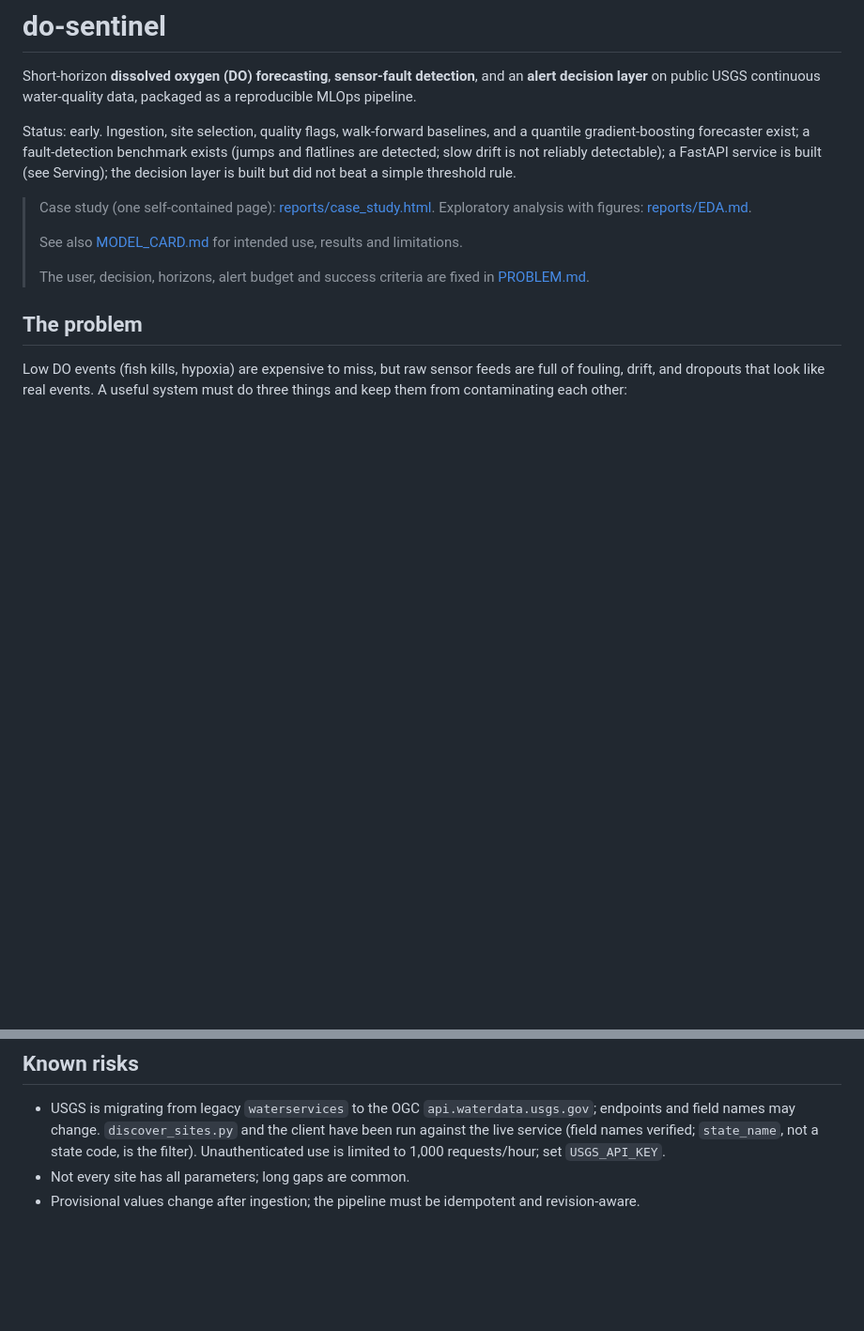
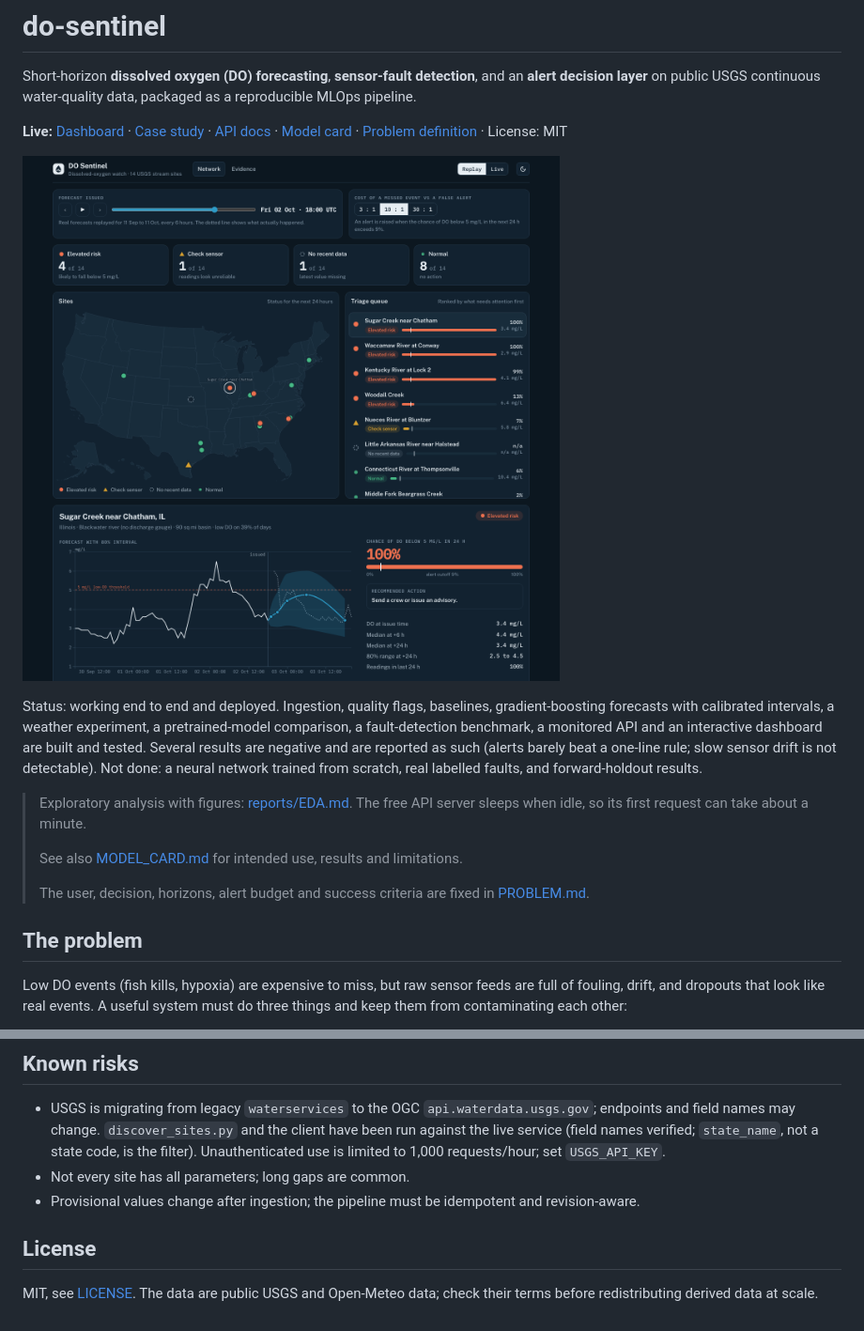
Before and after one commit to Mounusha25/DO_sentinel, a Markdown page: README.md, 2 parts joined by grey strips. Shown at 94% size. Rendered like a GitHub page; pictures changed too: docs/assets/dashboard.png (added); blank space fills up the shorter version.

Commit message:
Add MIT license and dashboard screenshots to the README
README header now links the live dashboard, case study, API docs and model card, shows the dashboard, and states the project's actual status.

Co-Authored-By: Claude Sonnet 5.5 <noreply@anthropic.com>

```diff
--- a/README.md
+++ b/README.md
@@ -2,9 +2,14 @@
 
 Short-horizon **dissolved oxygen (DO) forecasting**, **sensor-fault detection**, and an **alert decision layer** on public USGS continuous water-quality data, packaged as a reproducible MLOps pipeline.
 
-Status: early. Ingestion, site selection, quality flags, walk-forward baselines, and a quantile gradient-boosting forecaster exist; a fault-detection benchmark exists (jumps and flatlines are detected; slow drift is not reliably detectable); a FastAPI service is built (see Serving);  the decision layer is built but did not beat a simple threshold rule.
+**Live:** [Dashboard](https://mounusha25.github.io/DO_sentinel/) · [Case study](https://mounusha25.github.io/DO_sentinel/case-study.html) · [API docs](https://do-sentinel-api.onrender.com/docs) · [Model card](MODEL_CARD.md) · [Problem definition](PROBLEM.md) · License: MIT
 
-> Case study (one self-contained page): [reports/case_study.html](reports/case_study.html). Exploratory analysis with figures: [reports/EDA.md](reports/EDA.md).
+[![DO Sentinel dashboard: map, triage queue and a forecast with its 80% interval](docs/assets/dashboard.png)](https://mounusha25.github.io/DO_sentinel/)
+
+
+Status: working end to end and deployed. Ingestion, quality flags, baselines, gradient-boosting forecasts with calibrated intervals, a weather experiment, a pretrained-model comparison, a fault-detection benchmark, a monitored API and an interactive dashboard are built and tested. Several results are negative and are reported as such (alerts barely beat a one-line rule; slow sensor drift is not detectable). Not done: a neural network trained from scratch, real labelled faults, and forward-holdout results.
+
+> Exploratory analysis with figures: [reports/EDA.md](reports/EDA.md). The free API server sleeps when idle, so its first request can take about a minute.
 >
 > See also [MODEL_CARD.md](MODEL_CARD.md) for intended use, results and limitations.
 >
@@ -294,3 +301,7 @@ The pretrained-model experiments (`run_chronos*.py`) need `chronos-forecasting`,
 - USGS is migrating from legacy `waterservices` to the OGC `api.waterdata.usgs.gov`; endpoints and field names may change. `discover_sites.py` and the client have been run against the live service (field names verified; `state_name`, not a state code, is the filter). Unauthenticated use is limited to 1,000 requests/hour; set `USGS_API_KEY`.
 - Not every site has all parameters; long gaps are common.
 - Provisional values change after ingestion; the pipeline must be idempotent and revision-aware.
+
+## License
+
+MIT, see [LICENSE](LICENSE). The data are public USGS and Open-Meteo data; check their terms before redistributing derived data at scale.
```
Also changed, not shown: other parts of README.md (+2 -0 lines), docs/assets/evidence.png (added), 1 other file.
